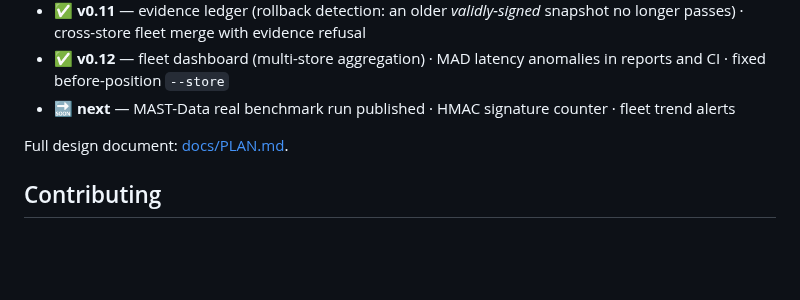
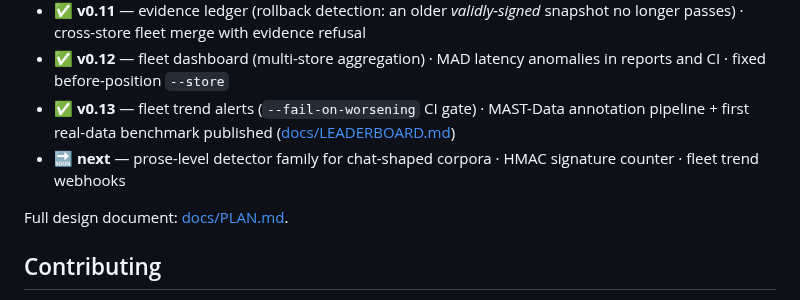
Before and after one commit to B1ueMu3ic4m/approximately, a Markdown page: README.md, the part around the change. Drawn GitHub-style; blank space fills up the shorter version.

Commit message:
docs: v0.13 sync — CHANGELOG, README roadmap, PLAN

```diff
--- a/README.md
+++ b/README.md
@@ -195,7 +195,8 @@ An agent's working memory (context window) is finite and expensive. Stuffing it
 - ✅ **v0.10** — LlamaIndex Dispatcher seam (structured spans) · `benchmark --html` attribution leaderboard · per-serving-stack distillation recipes
 - ✅ **v0.11** — evidence ledger (rollback detection: an older *validly-signed* snapshot no longer passes) · cross-store fleet merge with evidence refusal
 - ✅ **v0.12** — fleet dashboard (multi-store aggregation) · MAD latency anomalies in reports and CI · fixed before-position `--store`
-- 🔜 **next** — MAST-Data real benchmark run published · HMAC signature counter · fleet trend alerts
+- ✅ **v0.13** — fleet trend alerts (`--fail-on-worsening` CI gate) · MAST-Data annotation pipeline + first real-data benchmark published ([docs/LEADERBOARD.md](docs/LEADERBOARD.md))
+- 🔜 **next** — prose-level detector family for chat-shaped corpora · HMAC signature counter · fleet trend webhooks
 
 Full design document: [docs/PLAN.md](docs/PLAN.md).
 
```
Also changed, not shown: CHANGELOG.md (+15 -0 lines), docs/PLAN.md (+8 -2 lines).
